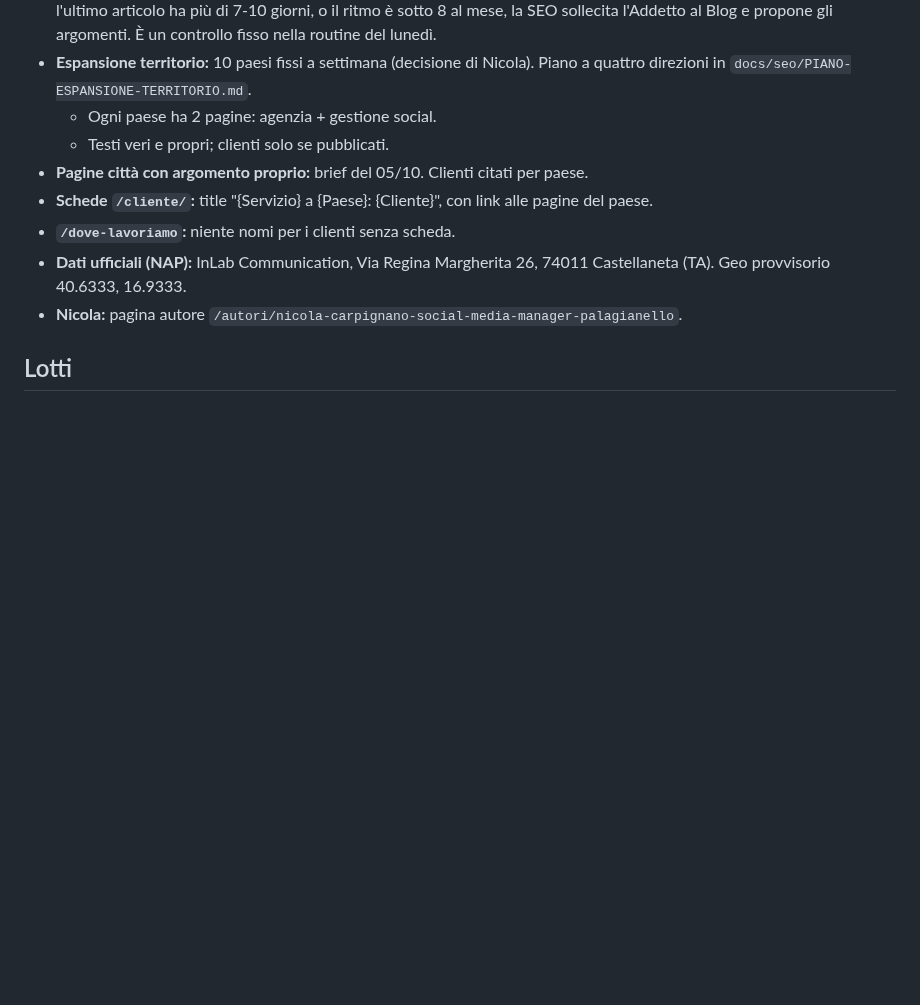
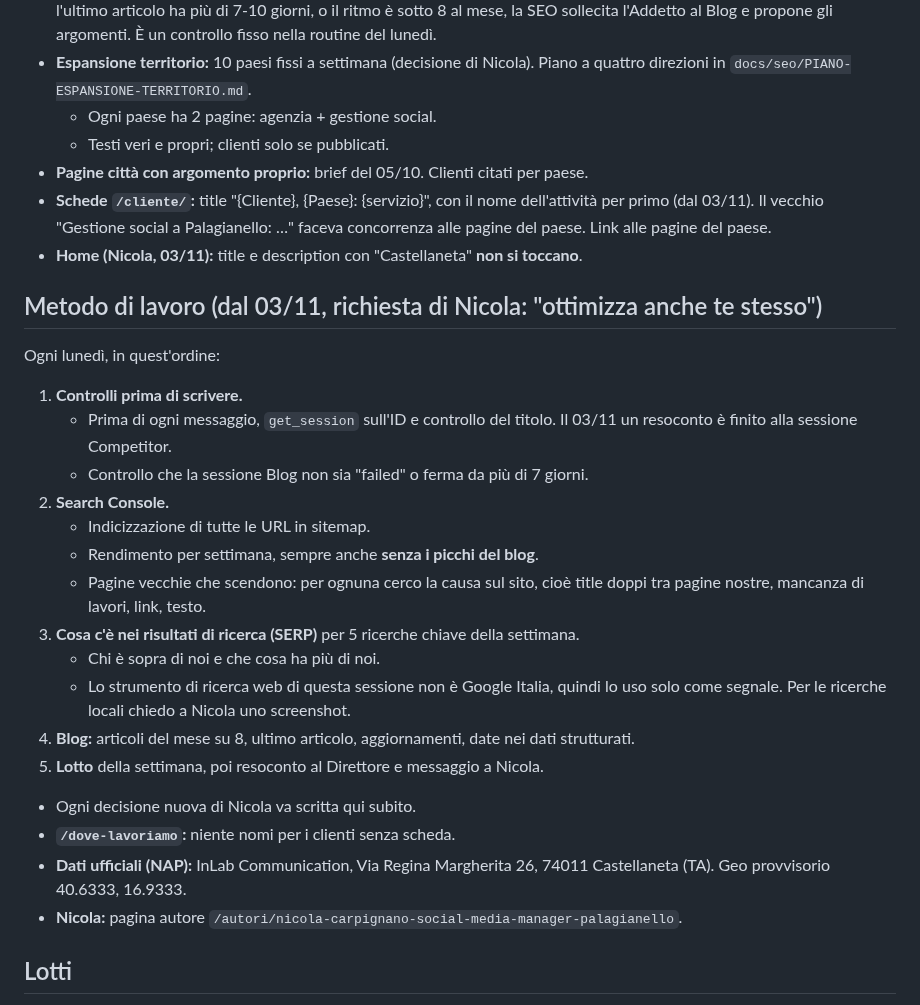
Before and after one commit to inlabcommunication/sitoweb, a Markdown page: docs/seo/NOTA-DI-PASSAGGIO.md, the part around the change. Rendered like a GitHub page; blank space fills up the shorter version.

```diff
--- a/docs/seo/NOTA-DI-PASSAGGIO.md
+++ b/docs/seo/NOTA-DI-PASSAGGIO.md
@@ -36,7 +36,24 @@ Serve a far ripartire una sessione SEO nuova con un contesto pulito.
   - Ogni paese ha 2 pagine: agenzia + gestione social.
   - Testi veri e propri; clienti solo se pubblicati.
 - **Pagine città con argomento proprio:** brief del 05/10. Clienti citati per paese.
-- **Schede `/cliente/`:** title "{Servizio} a {Paese}: {Cliente}", con link alle pagine del paese.
+- **Schede `/cliente/`:** title "{Cliente}, {Paese}: {servizio}", con il nome dell'attività per primo (dal 03/11). Il vecchio "Gestione social a Palagianello: …" faceva concorrenza alle pagine del paese. Link alle pagine del paese.
+- **Home (Nicola, 03/11):** title e description con "Castellaneta" **non si toccano**.
+
+## Metodo di lavoro (dal 03/11, richiesta di Nicola: "ottimizza anche te stesso")
+Ogni lunedì, in quest'ordine:
+1. **Controlli prima di scrivere.**
+   - Prima di ogni messaggio, `get_session` sull'ID e controllo del titolo. Il 03/11 un resoconto è finito alla sessione Competitor.
+   - Controllo che la sessione Blog non sia "failed" o ferma da più di 7 giorni.
+2. **Search Console.**
+   - Indicizzazione di tutte le URL in sitemap.
+   - Rendimento per settimana, sempre anche **senza i picchi del blog**.
+   - Pagine vecchie che scendono: per ognuna cerco la causa sul sito, cioè title doppi tra pagine nostre, mancanza di lavori, link, testo.
+3. **Cosa c'è nei risultati di ricerca (SERP)** per 5 ricerche chiave della settimana.
+   - Chi è sopra di noi e che cosa ha più di noi.
+   - Lo strumento di ricerca web di questa sessione non è Google Italia, quindi lo uso solo come segnale. Per le ricerche locali chiedo a Nicola uno screenshot.
+4. **Blog:** articoli del mese su 8, ultimo articolo, aggiornamenti, date nei dati strutturati.
+5. **Lotto** della settimana, poi resoconto al Direttore e messaggio a Nicola.
+- Ogni decisione nuova di Nicola va scritta qui subito.
 - **`/dove-lavoriamo`:** niente nomi per i clienti senza scheda.
 - **Dati ufficiali (NAP):** InLab Communication, Via Regina Margherita 26, 74011 Castellaneta (TA). Geo provvisorio 40.6333, 16.9333.
 - **Nicola:** pagina autore `/autori/nicola-carpignano-social-media-manager-palagianello`.
```
Also changed, not shown: docs/seo/LINEE-GUIDA-BLOG.md (+23 -0 lines).
